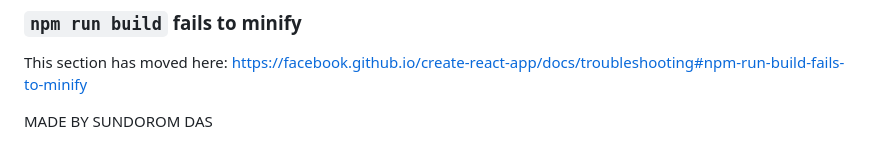
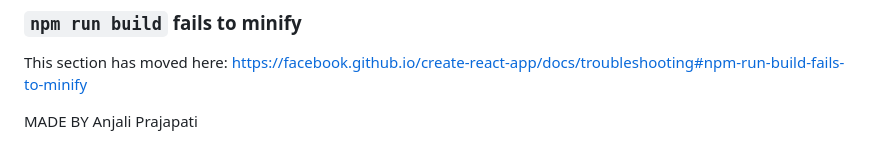
Before and after one commit to anjalii40/PrepTrack, a Markdown page: README.md, the part around the change. Drawn GitHub-style.

```diff
--- a/README.md
+++ b/README.md
@@ -64,4 +64,4 @@ This section has moved here: [https://facebook.github.io/create-react-app/docs/d
 This section has moved here: [https://facebook.github.io/create-react-app/docs/troubleshooting#npm-run-build-fails-to-minify](https://facebook.github.io/create-react-app/docs/troubleshooting#npm-run-build-fails-to-minify)
 
 
-MADE BY SUNDOROM DAS
+MADE BY Anjali Prajapati
```
